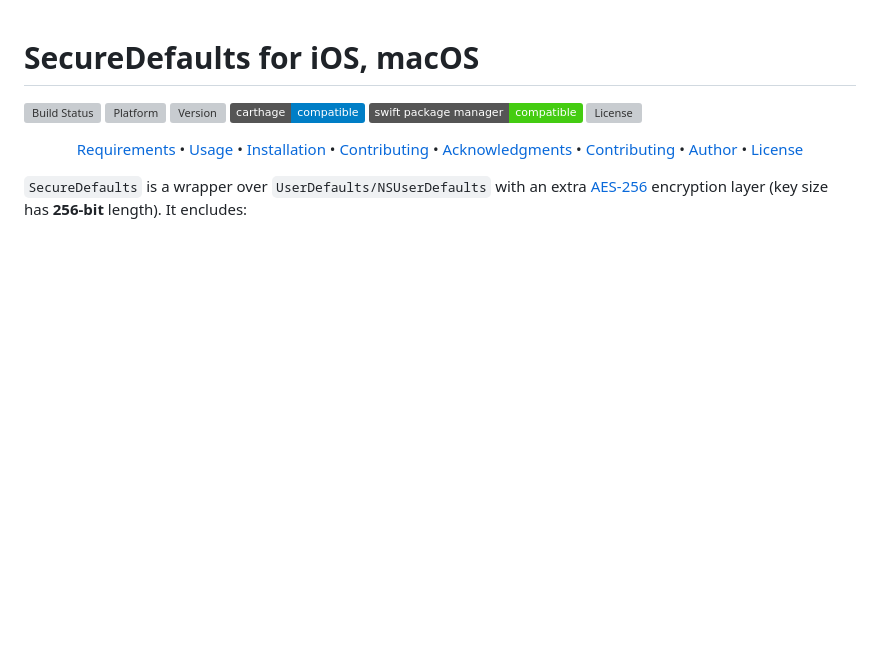
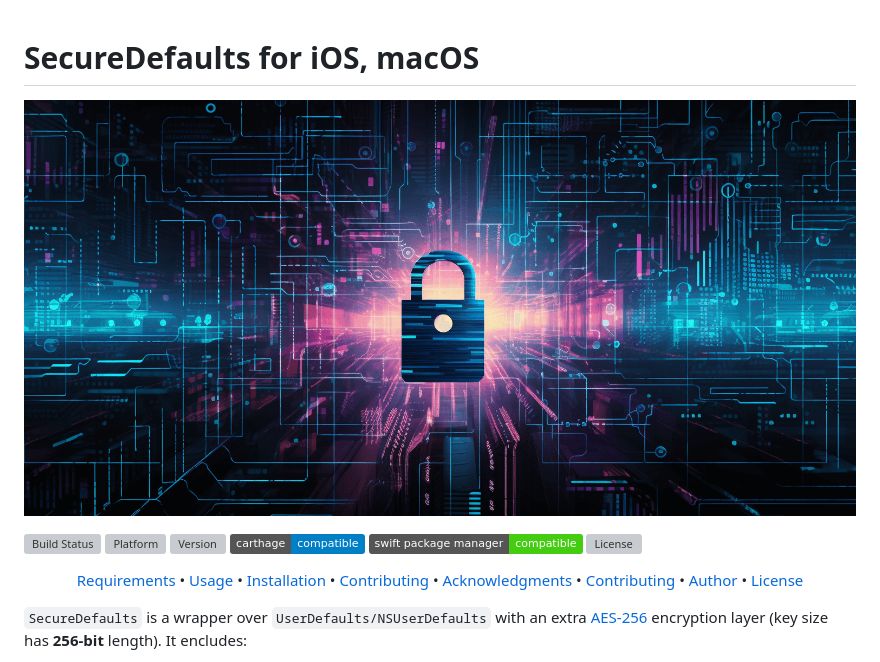
Before and after one commit to vpeschenkov/SecureDefaults, a Markdown page: README.md, the part around the change. Rendered like a GitHub page; pictures changed too: .resources/header.png (added); badges without logos; blank space fills up the shorter version; grey boxes are pictures that could not be loaded.

Commit message:
Add header

```diff
--- a/README.md
+++ b/README.md
@@ -1,4 +1,6 @@
 # SecureDefaults for iOS, macOS
+
+![](.resources/header.png)
 
 [![Build Status](https://travis-ci.com/vpeschenkov/SecureDefaults.svg?token=HrZYyqqJZx2172zxUQSb&branch=master&style=flat)](https://travis-ci.com/vpeschenkov/SecureDefaults)
 [![Platform](https://img.shields.io/cocoapods/p/SecureDefaults.svg?style=flat)](https://cocoapods.org/pods/SecureDefaults)
```
